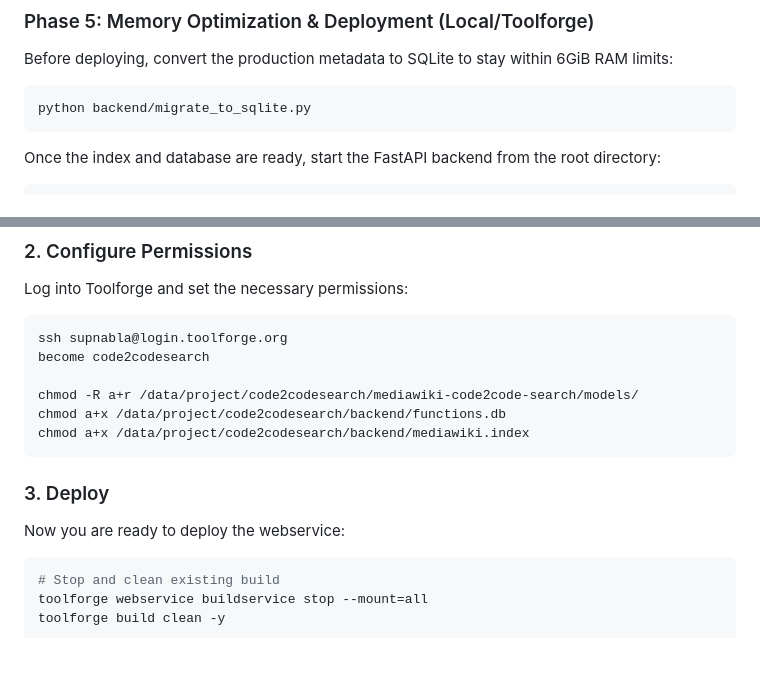
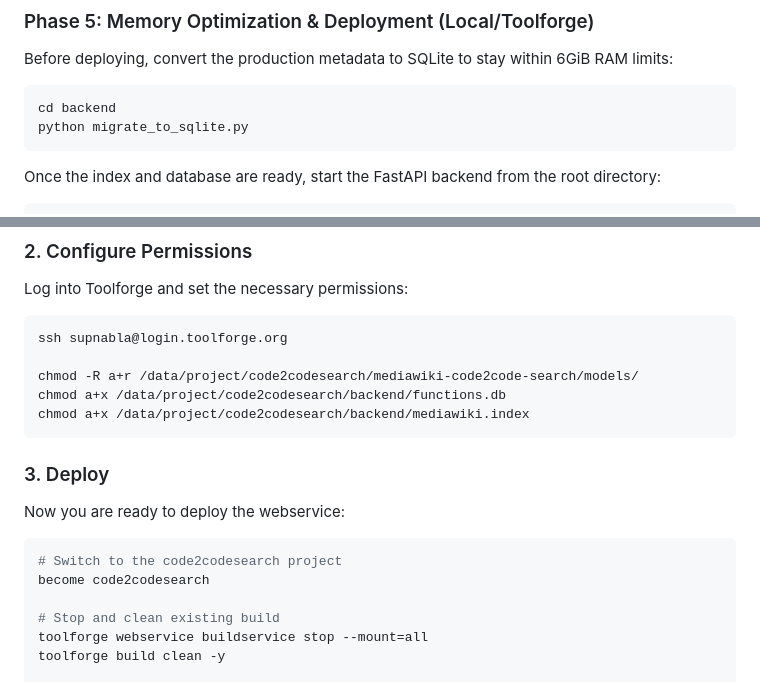
Before and after one commit to ftosoni/mediawiki-code2code-search, a Markdown page: README.md, 2 parts joined by grey strips. GitHub-like rendering; blank space fills up the shorter version.

````diff
--- a/README.md
+++ b/README.md
@@ -83,7 +83,8 @@ python generate_index.py  # Auto-detects CUDA/GPU
 ### Phase 5: Memory Optimization & Deployment (Local/Toolforge)
 Before deploying, convert the production metadata to SQLite to stay within 6GiB RAM limits:
 ```bash
-python backend/migrate_to_sqlite.py
+cd backend
+python migrate_to_sqlite.py
 ```
 
 Once the index and database are ready, start the FastAPI backend from the root directory:
@@ -118,7 +119,6 @@ Log into Toolforge and set the necessary permissions:
 
 ```bash
 ssh supnabla@login.toolforge.org
-become code2codesearch
 
 chmod -R a+r /data/project/code2codesearch/mediawiki-code2code-search/models/
 chmod a+x /data/project/code2codesearch/backend/functions.db
@@ -129,6 +129,9 @@ chmod a+x /data/project/code2codesearch/backend/mediawiki.index
 Now you are ready to deploy the webservice:
 
 ```bash
+# Switch to the code2codesearch project
+become code2codesearch
+
 # Stop and clean existing build
 toolforge webservice buildservice stop --mount=all
 toolforge build clean -y
````
